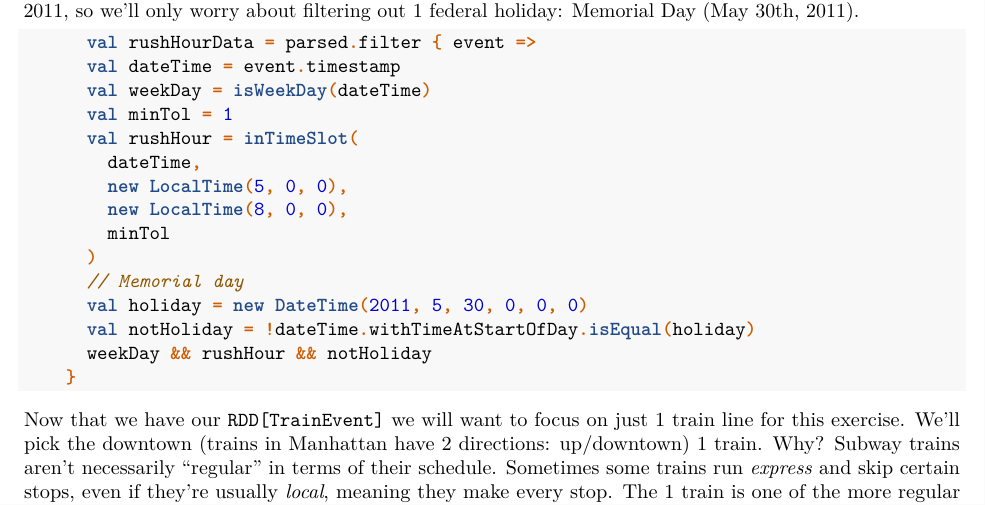
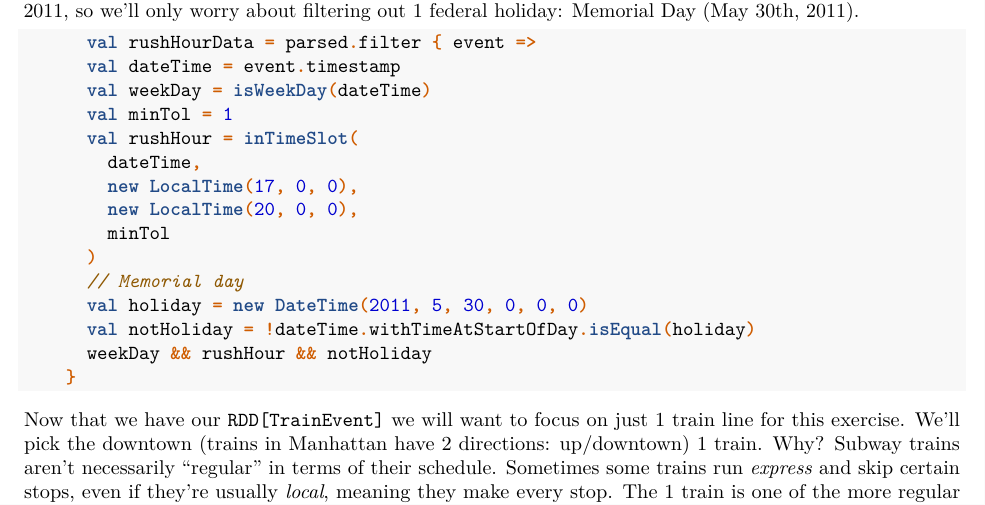
Before and after one commit to josepablocam/gof, an R Markdown document (docs/statblogpost.Rmd): part of page 9 of 11, cut so that both start at the same text. Rendered offline with R 4.5, knitr and Pandoc, then LaTeX, with nearby package versions; code that draws random numbers runs with fixed seeds of ours.

Commit message:
fixed time to 24 hour format

```diff
--- a/docs/statblogpost.Rmd
+++ b/docs/statblogpost.Rmd
@@ -359,8 +359,8 @@ Similarly, we need to distinguish between weekdays and weekends. Train service i
       val minTol = 1
       val rushHour = inTimeSlot(
         dateTime,
-        new LocalTime(5, 0, 0),
-        new LocalTime(8, 0, 0),
+        new LocalTime(17, 0, 0),
+        new LocalTime(20, 0, 0),
         minTol
       )
       // Memorial day
```
Also changed, not shown: 1 other file.
